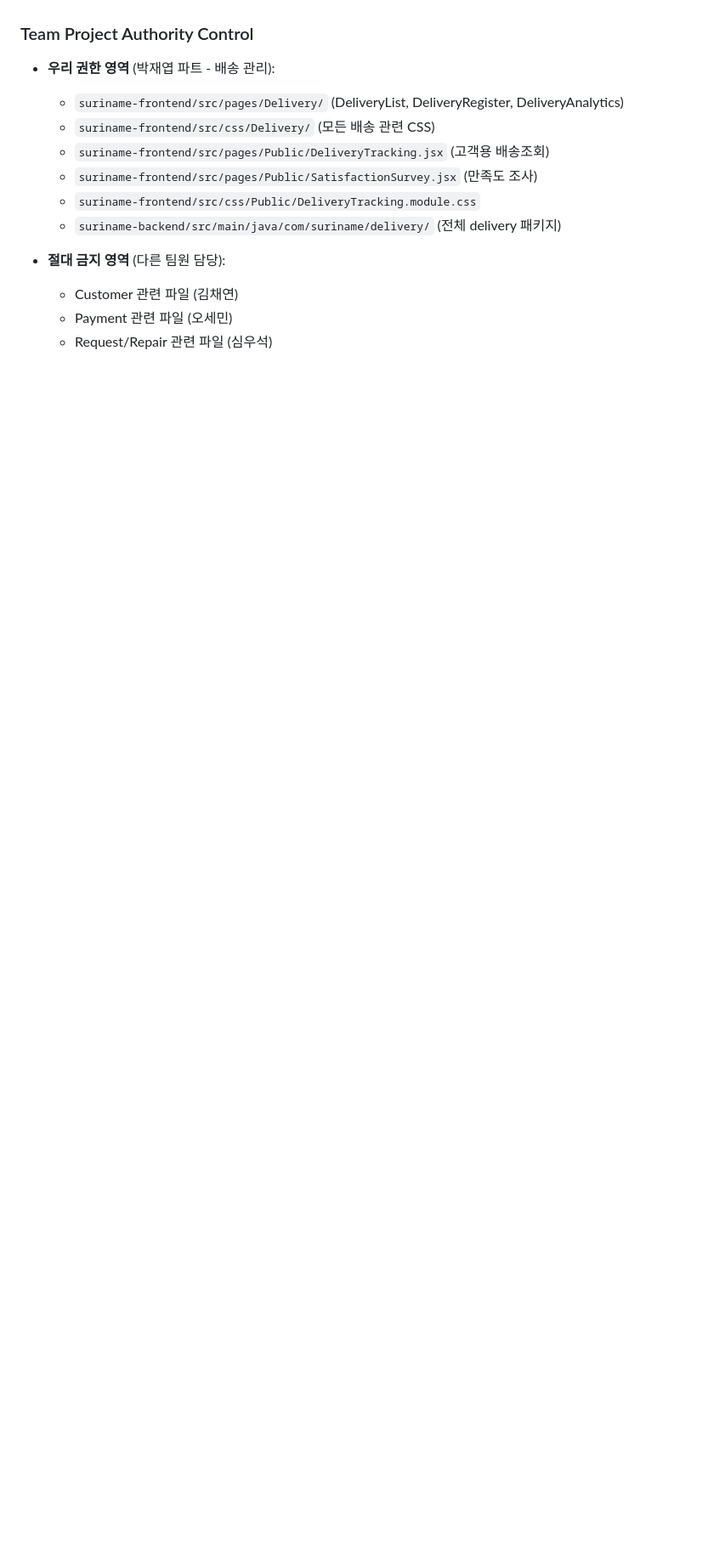
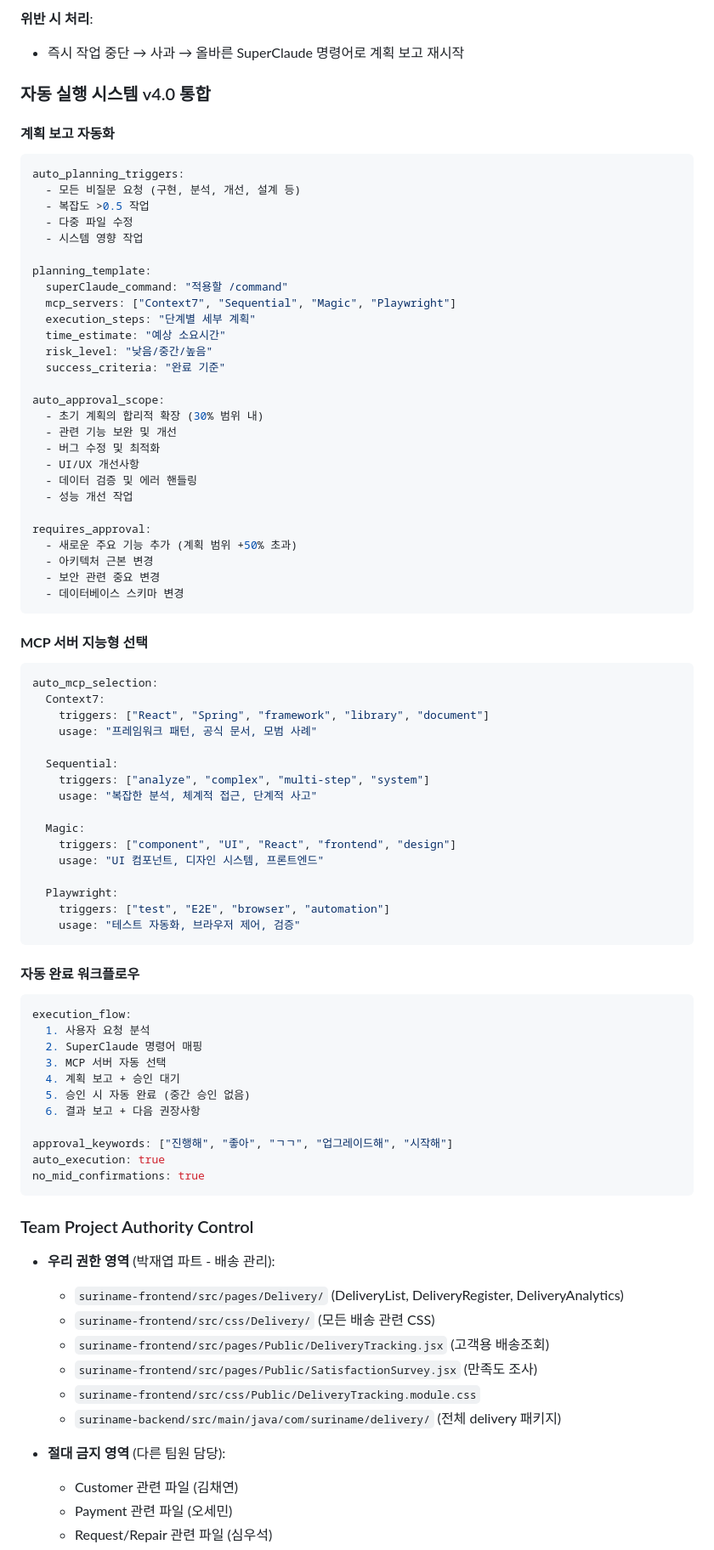
Before and after one commit to Suriname6/Suriname, a Markdown page: CLAUDE.md, the part around one of its changes. Shown at 85% size. Drawn GitHub-style; blank space fills up the shorter version.

````diff
--- a/CLAUDE.md
+++ b/CLAUDE.md
@@ -84,3 +113,73 @@ SuperClaude Framework는 고급 명령어 시스템과 AI 페르소나를 제공
+**위반 시 처리**:
+- 즉시 작업 중단 → 사과 → 올바른 SuperClaude 명령어로 계획 보고 재시작
+
+### 자동 실행 시스템 v4.0 통합
+
+#### **계획 보고 자동화**
+```yaml
+auto_planning_triggers:
+  - 모든 비질문 요청 (구현, 분석, 개선, 설계 등)
+  - 복잡도 >0.5 작업
+  - 다중 파일 수정
+  - 시스템 영향 작업
+
+planning_template:
+  superClaude_command: "적용할 /command"
+  mcp_servers: ["Context7", "Sequential", "Magic", "Playwright"]
+  execution_steps: "단계별 세부 계획"
+  time_estimate: "예상 소요시간"
+  risk_level: "낮음/중간/높음"
+  success_criteria: "완료 기준"
+
+auto_approval_scope:
+  - 초기 계획의 합리적 확장 (30% 범위 내)
+  - 관련 기능 보완 및 개선
+  - 버그 수정 및 최적화
+  - UI/UX 개선사항
+  - 데이터 검증 및 에러 핸들링
+  - 성능 개선 작업
+
+requires_approval:
+  - 새로운 주요 기능 추가 (계획 범위 +50% 초과)
+  - 아키텍처 근본 변경
+  - 보안 관련 중요 변경
+  - 데이터베이스 스키마 변경
+```
+
+#### **MCP 서버 지능형 선택**
+```yaml
+auto_mcp_selection:
+  Context7:
+    triggers: ["React", "Spring", "framework", "library", "document"]
+    usage: "프레임워크 패턴, 공식 문서, 모범 사례"
+
+  Sequential:
+    triggers: ["analyze", "complex", "multi-step", "system"]
+    usage: "복잡한 분석, 체계적 접근, 단계적 사고"
+
+  Magic:
+    triggers: ["component", "UI", "React", "frontend", "design"]
+    usage: "UI 컴포넌트, 디자인 시스템, 프론트엔드"
+
+  Playwright:
+    triggers: ["test", "E2E", "browser", "automation"]
+    usage: "테스트 자동화, 브라우저 제어, 검증"
+```
+
+#### **자동 완료 워크플로우**
+```yaml
+execution_flow:
+  1. 사용자 요청 분석
+  2. SuperClaude 명령어 매핑
+  3. MCP 서버 자동 선택
+  4. 계획 보고 + 승인 대기
+  5. 승인 시 자동 완료 (중간 승인 없음)
+  6. 결과 보고 + 다음 권장사항
+
+approval_keywords: ["진행해", "좋아", "ㄱㄱ", "업그레이드해", "시작해"]
+auto_execution: true
+no_mid_confirmations: true
+```
 
 ### Team Project Authority Control
 - **우리 권한 영역** (박재엽 파트 - 배송 관리):
````
Also changed, not shown: other parts of CLAUDE.md (+94 -26 lines).
